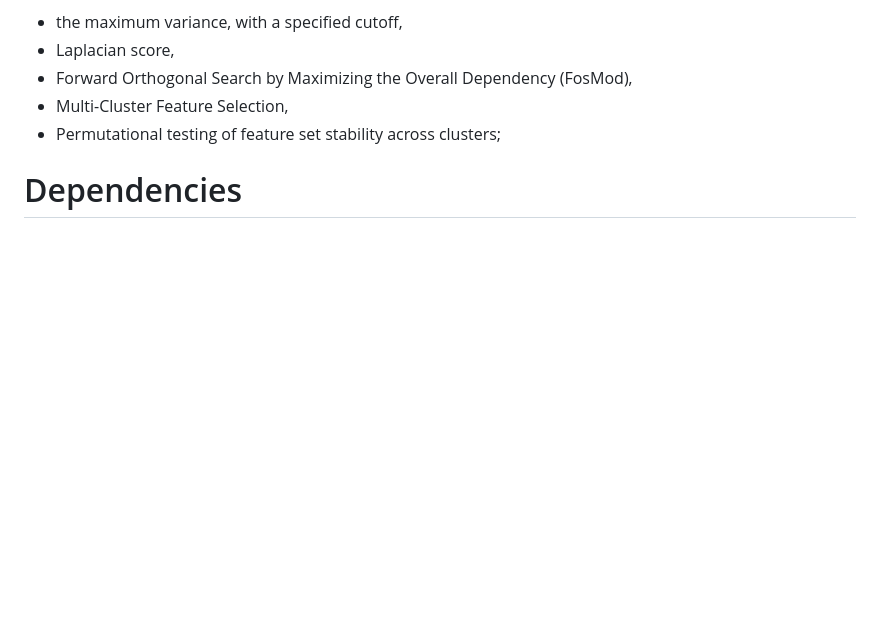
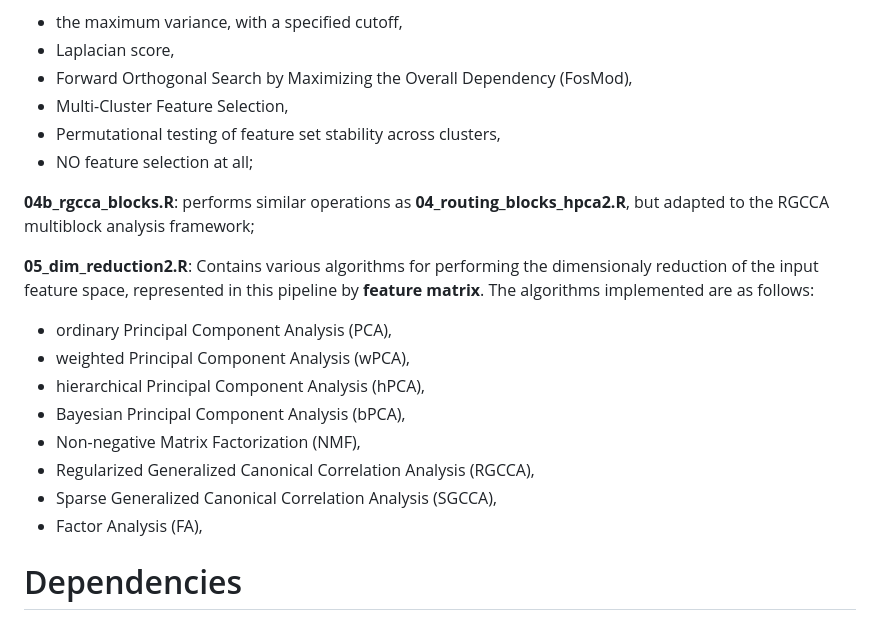
Before and after one commit to MaciejPowierza/COTRA, a Markdown page: README.md, the part around the change. Rendered like a GitHub page; blank space fills up the shorter version.

```diff
--- a/README.md
+++ b/README.md
@@ -53,9 +53,20 @@ Finally, clusters smaller than a user-defined threshold are iteratively reassign
  - Laplacian score,
  - Forward Orthogonal Search by Maximizing the Overall Dependency (FosMod),
  - Multi-Cluster Feature Selection,
- - Permutational testing of feature set stability across clusters;
+ - Permutational testing of feature set stability across clusters,
+ - NO feature selection at all;
 
+**04b_rgcca_blocks.R**: performs similar operations as **04_routing_blocks_hpca2.R**, but adapted to the RGCCA multiblock analysis framework;
 
+**05_dim_reduction2.R**: Contains various algorithms for performing the dimensionaly reduction of the input feature space, represented in this pipeline by **feature matrix**. The algorithms implemented are as follows:
+ - ordinary Principal Component Analysis (PCA),
+ - weighted Principal Component Analysis (wPCA),
+ - hierarchical Principal Component Analysis (hPCA),
+ - Bayesian Principal Component Analysis (bPCA),
+ - Non-negative Matrix Factorization (NMF),
+ - Regularized Generalized Canonical Correlation Analysis (RGCCA),
+ - Sparse Generalized Canonical Correlation Analysis (SGCCA),
+ - Factor Analysis (FA),
 
 # Dependencies
 "Biostrings", "ggplot2", "FactoMineR", "dynamicTreeCut", "multiblock", "e1071", "isotree", "ineq", "entropy", "vegan", "mclust", "NMF", "caret", "RGCCA", "Rdimtools", "fastICA"
```
